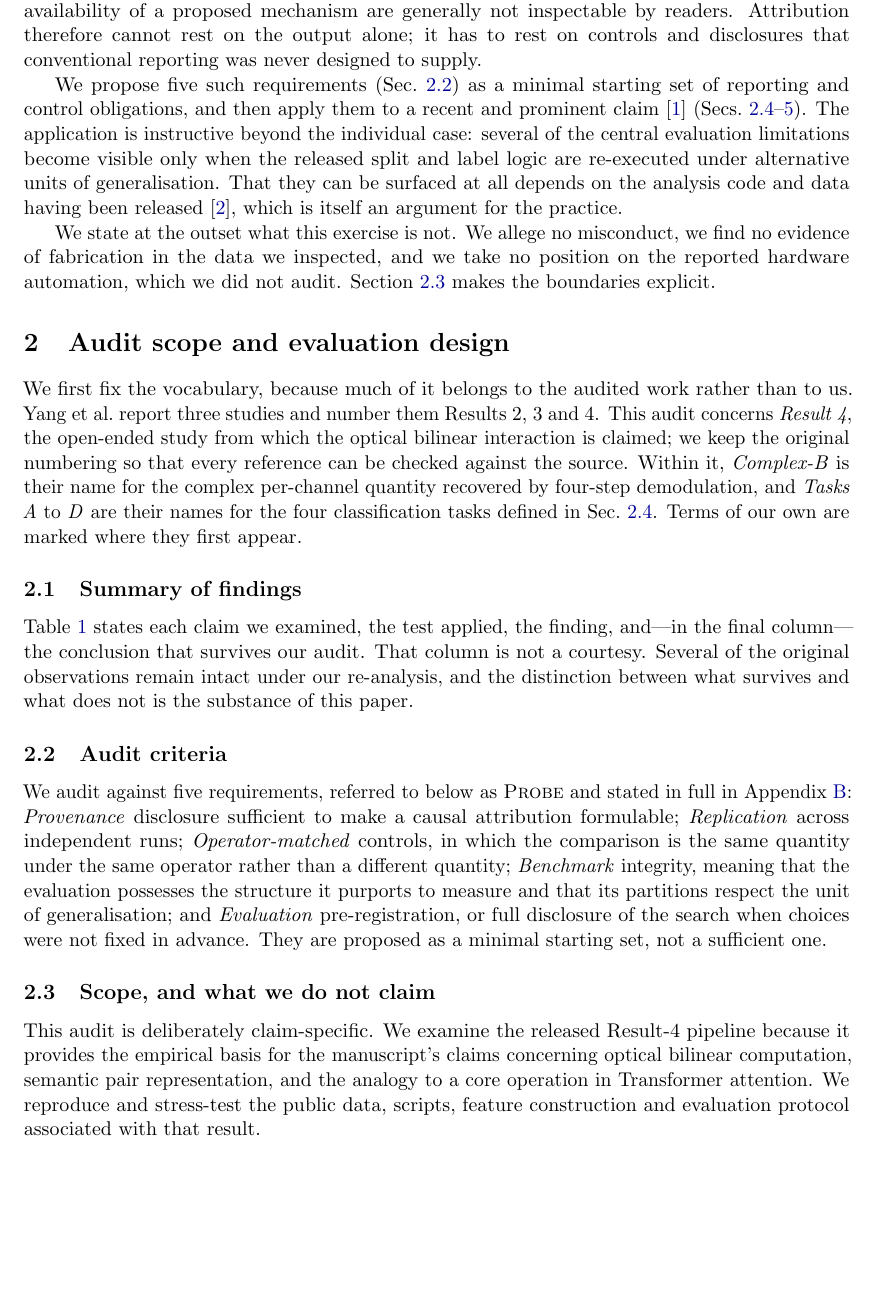
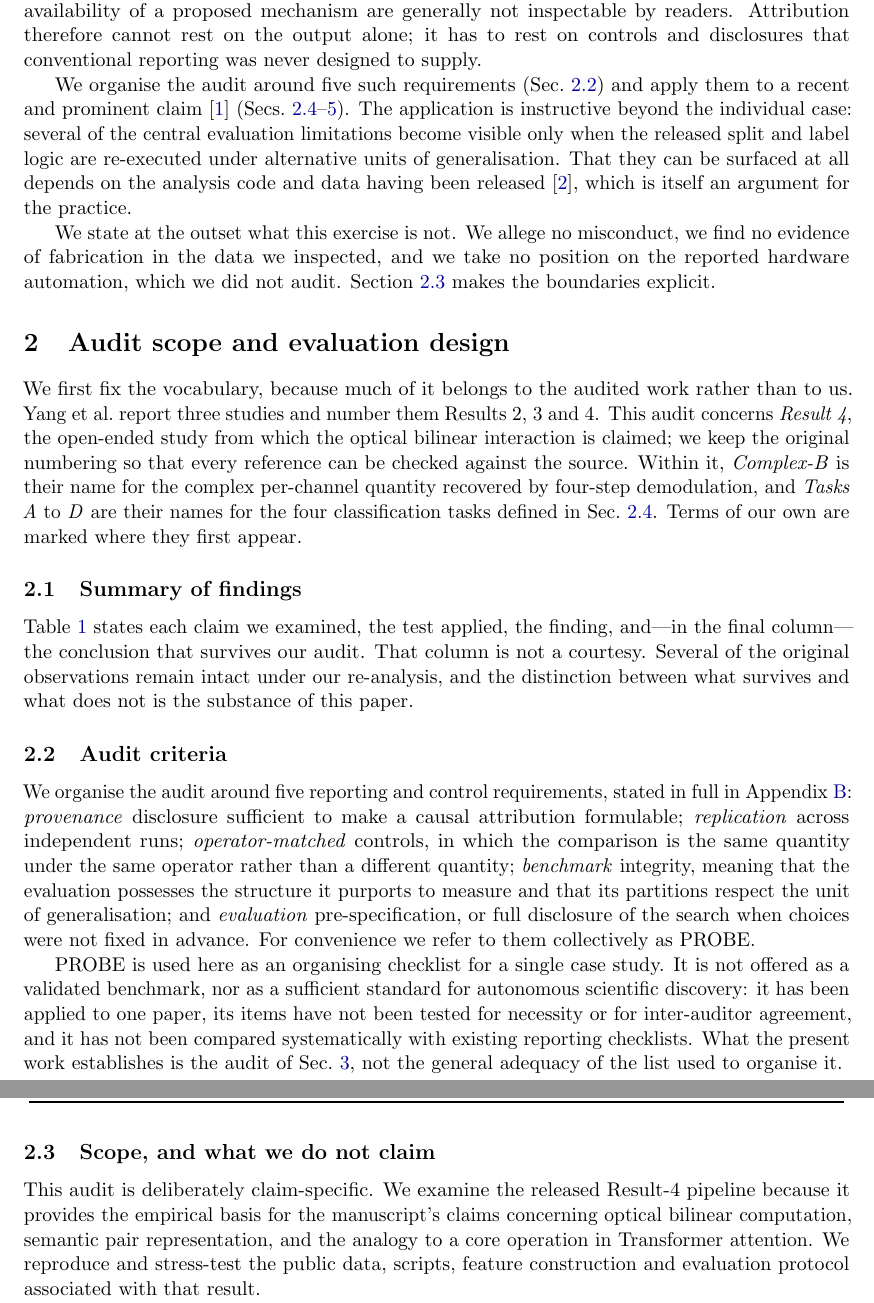
Before and after one commit to SII-WANGZJ/Nullius, a LaTeX paper (paper/audit.tex): part of page 2 of 19 before the commit and two parts of pages 2 and 3 of 19 after it, the two joined at a grey line, cut so that both start at the same text, the shorter picture padded with empty space. Compiled offline with pdfLaTeX.

Commit message:
Demote PROBE from a proposed framework to an organising checklist
The audit of Result 4 is what this paper establishes; the checklist has been
applied to one paper, its items have not been tested for necessity or for
inter-auditor agreement, and it has not been compared with existing reporting
checklists. Presenting it as a contribution would take on a burden of proof
the evidence here does not discharge.

The name is introduced once, for convenience, and immediately bounded: it is
an organising device for this case study, not a validated benchmark or a
sufficient standard. The abstract and introduction now say the audit is
organised around five requirements rather than that the requirements are
proposed. The acronym appears twice in the body, both times in that paragraph,
and once as the appendix title; it is absent from the title, abstract and
keywords. Elsewhere the requirements are named individually.

Co-Authored-By: Claude Opus 5 (1M context) <noreply@anthropic.com>

```diff
--- a/paper/audit.tex
+++ b/paper/audit.tex
@@ -112,9 +112,9 @@ generally not inspectable by readers. Attribution therefore cannot rest on the
 output alone; it has to rest on controls and disclosures that conventional
 reporting was never designed to supply.
 
-We propose five such requirements (Sec.~\ref{sec:probe}) as a minimal starting
-set of reporting and control obligations, and then apply them to a recent and
-prominent claim~\cite{qiushi} (Secs.~\ref{sec:setup}--\ref{sec:provenance}).
+We organise the audit around five such requirements (Sec.~\ref{sec:probe}) and
+apply them to a recent and prominent claim~\cite{qiushi}
+(Secs.~\ref{sec:setup}--\ref{sec:provenance}).
 The application is instructive beyond the individual case: several of the
 central evaluation limitations become visible only when the released split and
 label logic are re-executed under alternative units of generalisation. That
@@ -190,16 +190,24 @@ Results 2 and 3 (transmission matrix, majorization) & ---
 \subsection{Audit criteria}
 \label{sec:probe}
 
-We audit against five requirements, referred to below as \textsc{Probe} and
-stated in full in Appendix~\ref{app:probe}: \emph{Provenance} disclosure
-sufficient to make a causal attribution formulable; \emph{Replication} across
-independent runs; \emph{Operator-matched} controls, in which the comparison is
-the same quantity under the same operator rather than a different quantity;
-\emph{Benchmark} integrity, meaning that the evaluation possesses the structure
+We organise the audit around five reporting and control requirements, stated
+in full in Appendix~\ref{app:probe}: \emph{provenance} disclosure sufficient to
+make a causal attribution formulable; \emph{replication} across independent
+runs; \emph{operator-matched} controls, in which the comparison is the same
+quantity under the same operator rather than a different quantity;
+\emph{benchmark} integrity, meaning that the evaluation possesses the structure
 it purports to measure and that its partitions respect the unit of
-generalisation; and \emph{Evaluation} pre-registration, or full disclosure of
-the search when choices were not fixed in advance. They are proposed as a
-minimal starting set, not a sufficient one.
+generalisation; and \emph{evaluation} pre-specification, or full disclosure of
+the search when choices were not fixed in advance. For convenience we refer to
+them collectively as PROBE.
+
+PROBE is used here as an organising checklist for a single case study. It is
+not offered as a validated benchmark, nor as a sufficient standard for
+autonomous scientific discovery: it has been applied to one paper, its items
+have not been tested for necessity or for inter-auditor agreement, and it has
+not been compared systematically with existing reporting checklists. What the
+present work establishes is the audit of Sec.~\ref{sec:benchmark}, not the
+general adequacy of the list used to organise it.
 
 \subsection{Scope, and what we do not claim}
 \label{sec:scope}\label{sec:caveats}
```
Also changed, not shown: paper/audit.pdf, paper/audit.tex (4 more changed lines).
